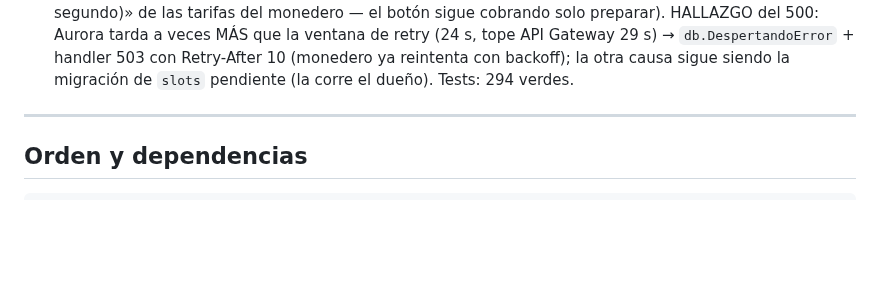
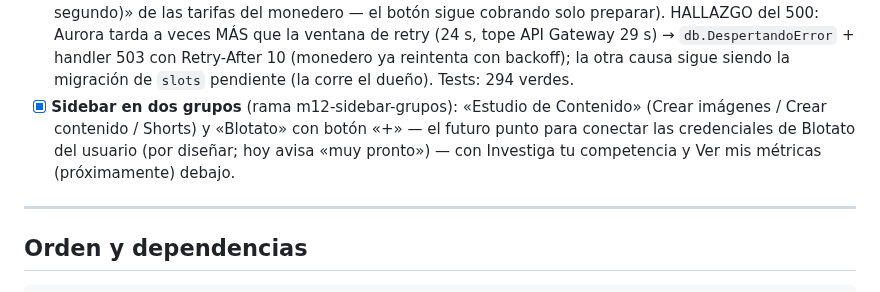
Before and after one commit to Ivenaccip/aws-media, a Markdown page: PLAN-PRODUCTO.md, the part around the change. Drawn GitHub-style; blank space fills up the shorter version.

Commit message:
PLAN: asentar el sidebar en dos grupos
Co-Authored-By: Claude Fable 5 <noreply@anthropic.com>

```diff
--- a/PLAN-PRODUCTO.md
+++ b/PLAN-PRODUCTO.md
@@ -637,6 +637,11 @@ desplegada), todas el 2026-09-07. Cada punto sigue el formato de la etapa 1.
       `db.DespertandoError` + handler 503 con Retry-After 10 (monedero ya
       reintenta con backoff); la otra causa sigue siendo la migración de
       `slots` pendiente (la corre el dueño). Tests: 294 verdes.
+- [x] **Sidebar en dos grupos** (rama m12-sidebar-grupos): «Estudio de
+      Contenido» (Crear imágenes / Crear contenido / Shorts) y «Blotato»
+      con botón «+» — el futuro punto para conectar las credenciales de
+      Blotato del usuario (por diseñar; hoy avisa «muy pronto») — con
+      Investiga tu competencia y Ver mis métricas (próximamente) debajo.
 
 ---
 
```
